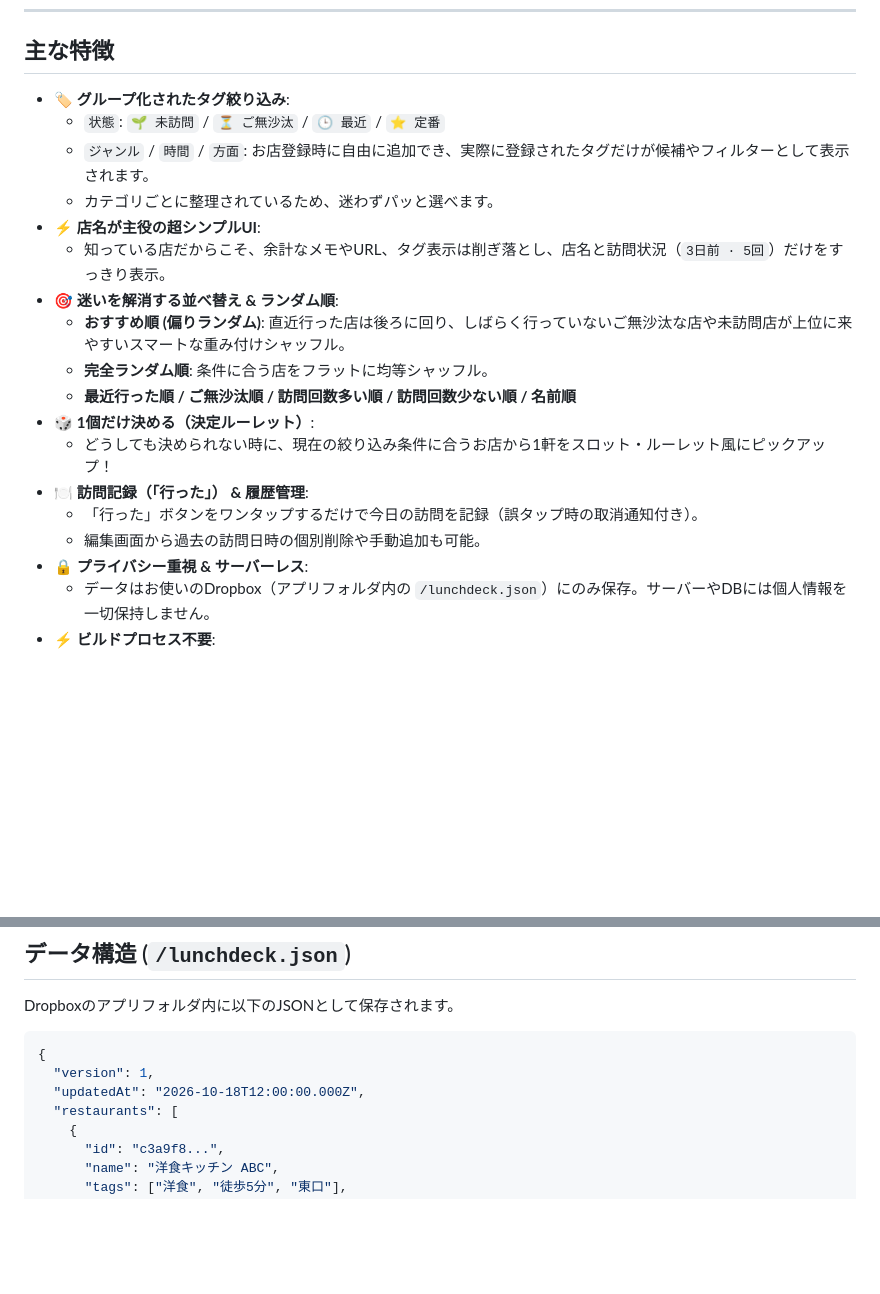
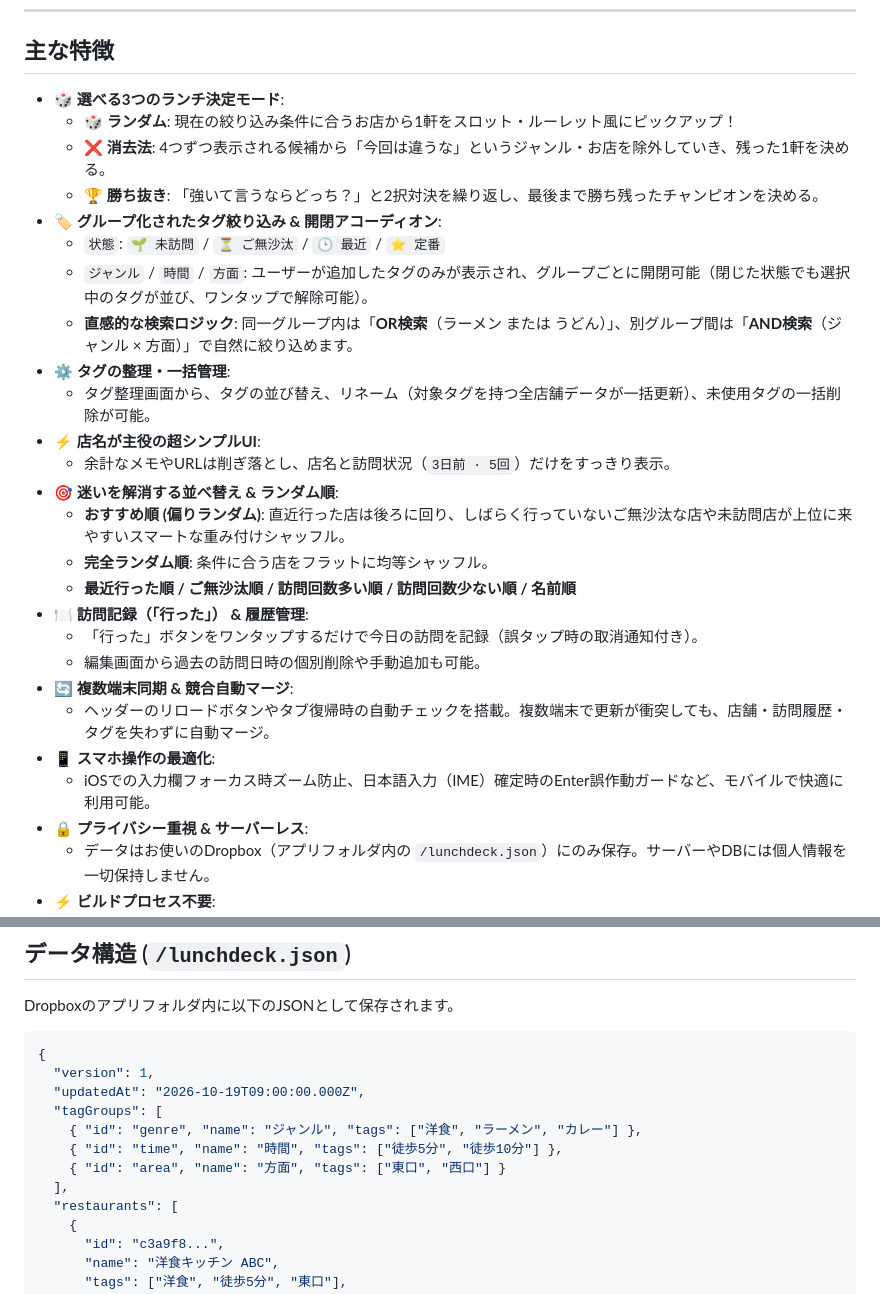
Before and after one commit to nacookan/lunchdeck, a Markdown page: README.md, 2 parts joined by grey strips. GitHub-like rendering; blank space fills up the shorter version.

````diff
--- a/README.md
+++ b/README.md
@@ -12,21 +12,29 @@ LunchDeck は https://nacookan.github.io/lunchdeck/ で利用できます。
 
 ## 主な特徴
 
-- 🏷️ **グループ化されたタグ絞り込み**:
+- 🎲 **選べる3つのランチ決定モード**:
+  - **🎲 ランダム**: 現在の絞り込み条件に合うお店から1軒をスロット・ルーレット風にピックアップ！
+  - **❌ 消去法**: 4つずつ表示される候補から「今回は違うな」というジャンル・お店を除外していき、残った1軒を決める。
+  - **🏆 勝ち抜き**: 「強いて言うならどっち？」と2択対決を繰り返し、最後まで勝ち残ったチャンピオンを決める。
+- 🏷️ **グループ化されたタグ絞り込み & 開閉アコーディオン**:
   - `状態`: `🌱 未訪問` / `⏳ ご無沙汰` / `🕒 最近` / `⭐️ 定番`
-  - `ジャンル` / `時間` / `方面`: お店登録時に自由に追加でき、実際に登録されたタグだけが候補やフィルターとして表示されます。
-  - カテゴリごとに整理されているため、迷わずパッと選べます。
+  - `ジャンル` / `時間` / `方面`: ユーザーが追加したタグのみが表示され、グループごとに開閉可能（閉じた状態でも選択中のタグが並び、ワンタップで解除可能）。
+  - **直感的な検索ロジック**: 同一グループ内は「**OR検索**（ラーメン または うどん）」、別グループ間は「**AND検索**（ジャンル × 方面）」で自然に絞り込めます。
+- ⚙️ **タグの整理・一括管理**:
+  - タグ整理画面から、タグの並び替え、リネーム（対象タグを持つ全店舗データが一括更新）、未使用タグの一括削除が可能。
 - ⚡️ **店名が主役の超シンプルUI**:
-  - 知っている店だからこそ、余計なメモやURL、タグ表示は削ぎ落とし、店名と訪問状況（`3日前 · 5回`）だけをすっきり表示。
+  - 余計なメモやURLは削ぎ落とし、店名と訪問状況（`3日前 · 5回`）だけをすっきり表示。
 - 🎯 **迷いを解消する並べ替え & ランダム順**:
   - **おすすめ順 (偏りランダム)**: 直近行った店は後ろに回り、しばらく行っていないご無沙汰な店や未訪問店が上位に来やすいスマートな重み付けシャッフル。
   - **完全ランダム順**: 条件に合う店をフラットに均等シャッフル。
   - **最近行った順 / ご無沙汰順 / 訪問回数多い順 / 訪問回数少ない順 / 名前順**
-- 🎲 **1個だけ決める（決定ルーレット）**:
-  - どうしても決められない時に、現在の絞り込み条件に合うお店から1軒をスロット・ルーレット風にピックアップ！
 - 🍽️ **訪問記録（「行った」） & 履歴管理**:
   - 「行った」ボタンをワンタップするだけで今日の訪問を記録（誤タップ時の取消通知付き）。
   - 編集画面から過去の訪問日時の個別削除や手動追加も可能。
+- 🔄 **複数端末同期 & 競合自動マージ**:
+  - ヘッダーのリロードボタンやタブ復帰時の自動チェックを搭載。複数端末で更新が衝突しても、店舗・訪問履歴・タグを失わずに自動マージ。
+- 📱 **スマホ操作の最適化**:
+  - iOSでの入力欄フォーカス時ズーム防止、日本語入力（IME）確定時のEnter誤作動ガードなど、モバイルで快適に利用可能。
 - 🔒 **プライバシー重視 & サーバーレス**:
   - データはお使いのDropbox（アプリフォルダ内の `/lunchdeck.json`）にのみ保存。サーバーやDBには個人情報を一切保持しません。
 - ⚡️ **ビルドプロセス不要**:
@@ -92,7 +100,12 @@ Dropboxのアプリフォルダ内に以下のJSONとして保存されます。
 ```json
 {
   "version": 1,
-  "updatedAt": "2026-10-18T12:00:00.000Z",
+  "updatedAt": "2026-10-19T09:00:00.000Z",
+  "tagGroups": [
+    { "id": "genre", "name": "ジャンル", "tags": ["洋食", "ラーメン", "カレー"] },
+    { "id": "time", "name": "時間", "tags": ["徒歩5分", "徒歩10分"] },
+    { "id": "area", "name": "方面", "tags": ["東口", "西口"] }
+  ],
   "restaurants": [
     {
       "id": "c3a9f8...",
````
